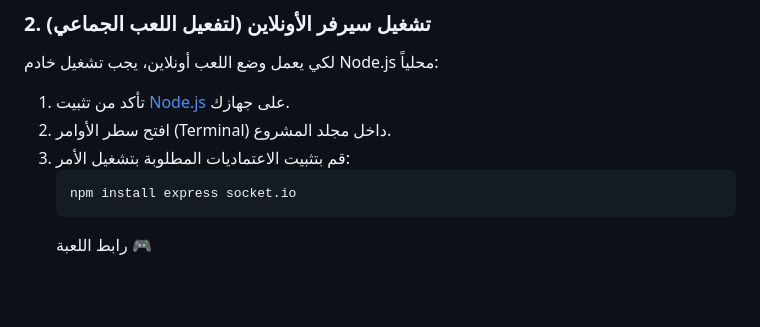
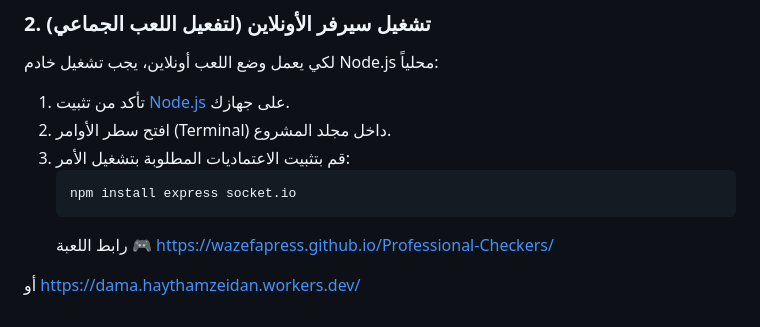
Before and after one commit to wazefapress/Professional-Checkers, a Markdown page: README.md, the part around one of its changes. Drawn GitHub-style; blank space fills up the shorter version.

Commit message:
Update README with new image and game links
Updated game preview image and added game links.

````diff
--- a/README.md
+++ b/README.md
@@ -47,3 +48,7 @@
    npm install express socket.io
    ```
    رابط اللعبة 🎮
+https://wazefapress.github.io/Professional-Checkers/
+
+أو
+https://dama.haythamzeidan.workers.dev/
````
Also changed, not shown: other parts of README.md (+2 -1 lines).
